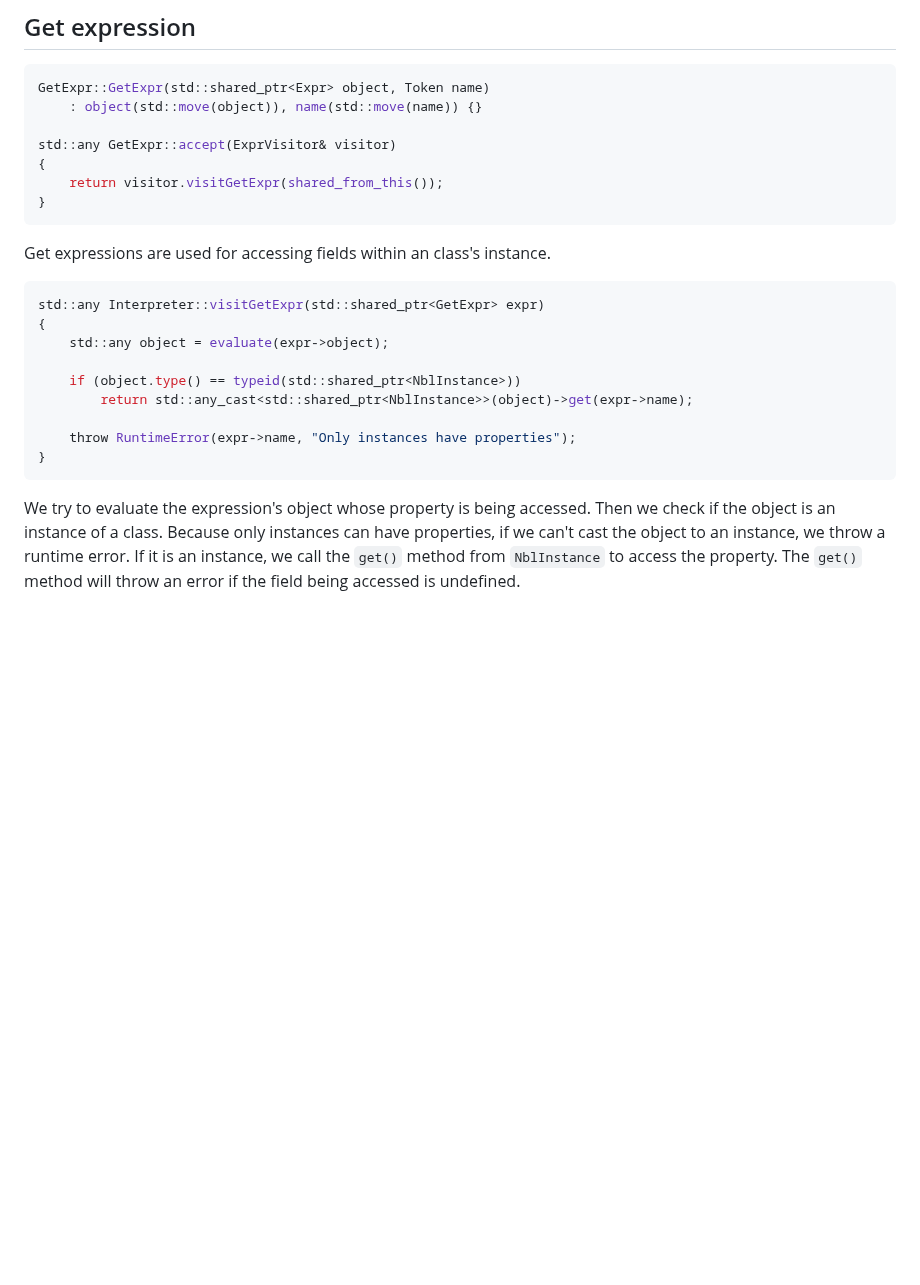
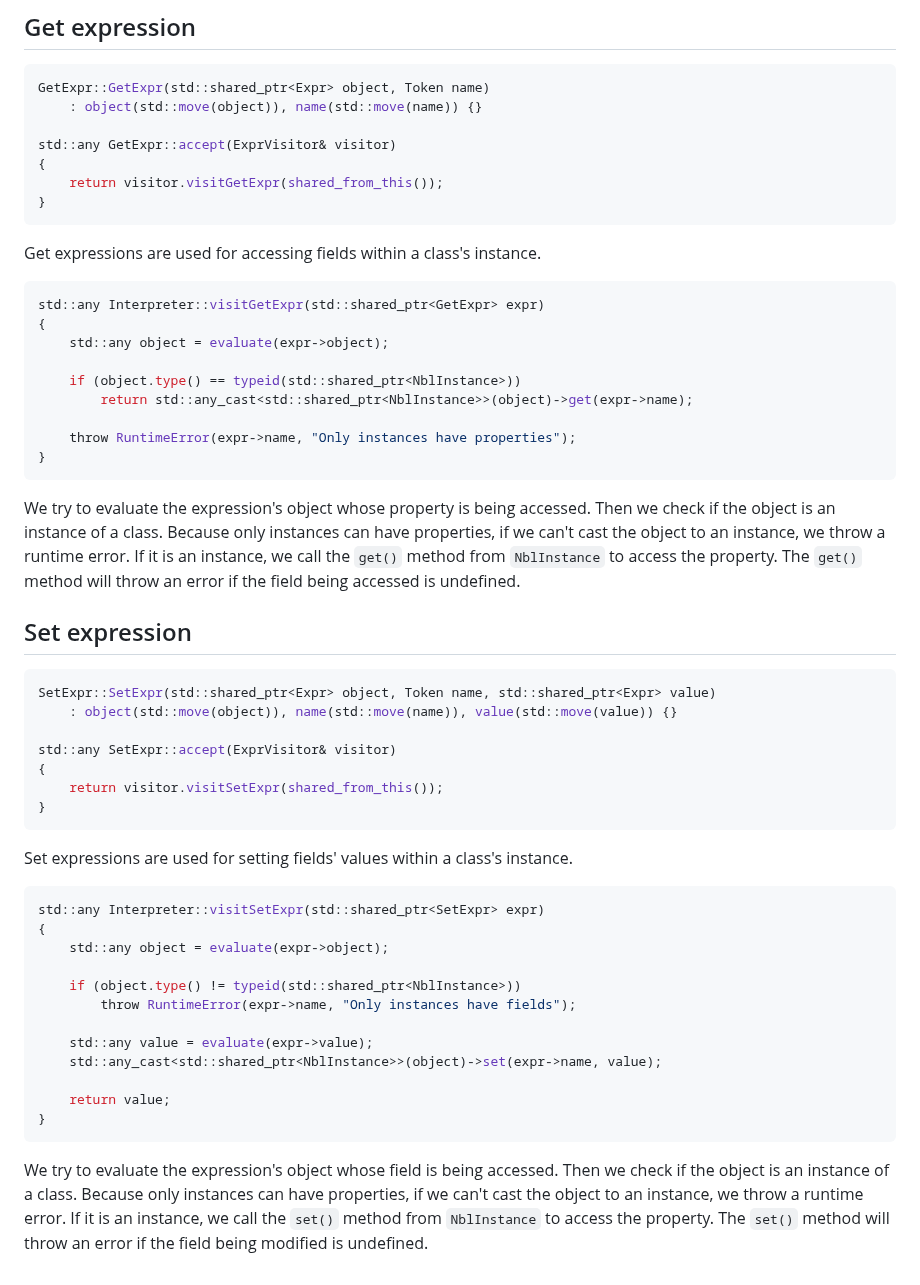
Before and after one commit to namberino/nimble, a Markdown page: doc/oop.md, the part around the change. Drawn GitHub-style; blank space fills up the shorter version.

Commit message:
Add doc for set expression

````diff
--- a/doc/oop.md
+++ b/doc/oop.md
@@ -205,7 +205,7 @@ std::any GetExpr::accept(ExprVisitor& visitor)
 }
 ```
 
-Get expressions are used for accessing fields within an class's instance.
+Get expressions are used for accessing fields within a class's instance.
 
 ```cpp
 std::any Interpreter::visitGetExpr(std::shared_ptr<GetExpr> expr)
@@ -220,3 +220,34 @@ std::any Interpreter::visitGetExpr(std::shared_ptr<GetExpr> expr)
 ```
 
 We try to evaluate the expression's object whose property is being accessed. Then we check if the object is an instance of a class. Because only instances can have properties, if we can't cast the object to an instance, we throw a runtime error. If it is an instance, we call the `get()` method from `NblInstance` to access the property. The `get()` method will throw an error if the field being accessed is undefined.
+
+## Set expression
+
+```cpp
+SetExpr::SetExpr(std::shared_ptr<Expr> object, Token name, std::shared_ptr<Expr> value)
+    : object(std::move(object)), name(std::move(name)), value(std::move(value)) {}
+
+std::any SetExpr::accept(ExprVisitor& visitor)
+{
+    return visitor.visitSetExpr(shared_from_this());
+}
+```
+
+Set expressions are used for setting fields' values within a class's instance.
+
+```cpp
+std::any Interpreter::visitSetExpr(std::shared_ptr<SetExpr> expr)
+{
+    std::any object = evaluate(expr->object);
+
+    if (object.type() != typeid(std::shared_ptr<NblInstance>))
+        throw RuntimeError(expr->name, "Only instances have fields");
+
+    std::any value = evaluate(expr->value);
+    std::any_cast<std::shared_ptr<NblInstance>>(object)->set(expr->name, value);
+
+    return value;
+}
+```
+
+We try to evaluate the expression's object whose field is being accessed. Then we check if the object is an instance of a class. Because only instances can have properties, if we can't cast the object to an instance, we throw a runtime error. If it is an instance, we call the `set()` method from `NblInstance` to access the property. The `set()` method will throw an error if the field being modified is undefined.
````
